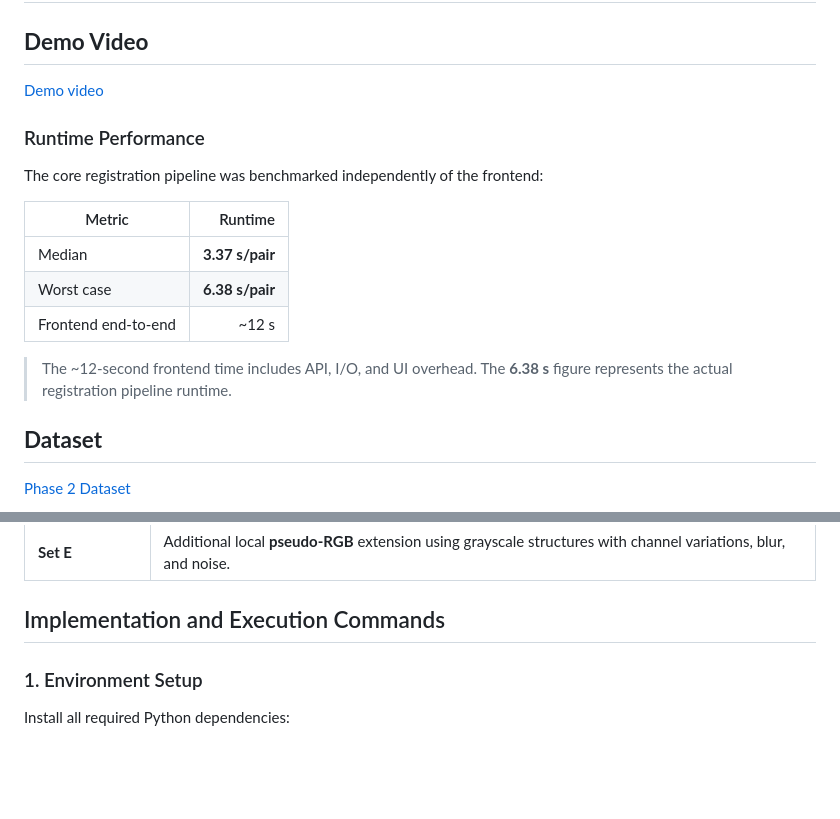
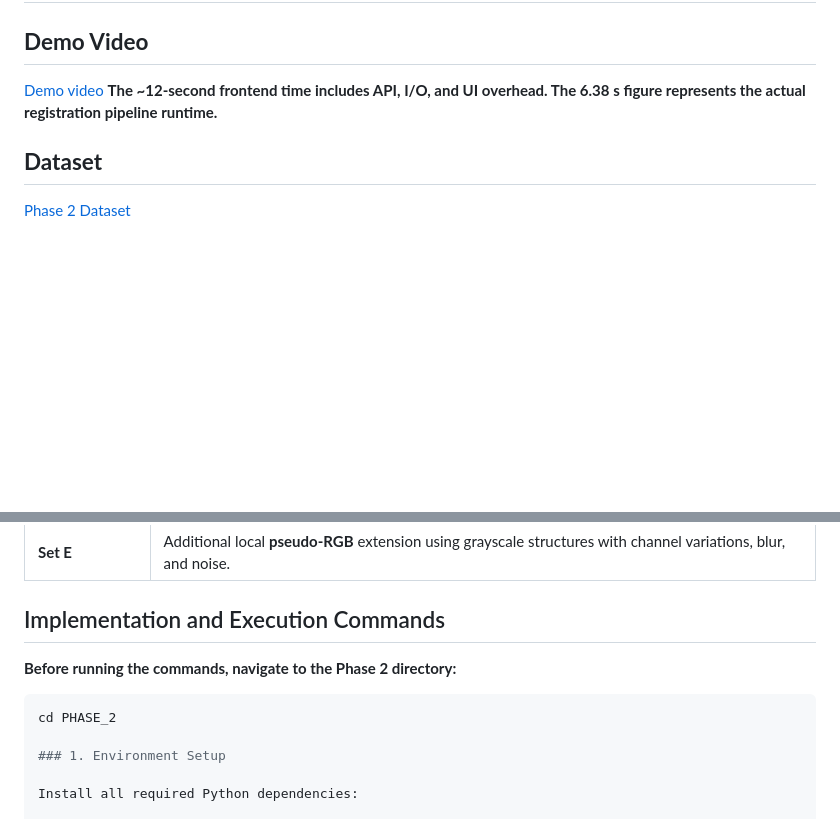
Before and after one commit to nehayadav827/Applied-Materials-Semicon-2026, a Markdown page: README.md, 2 parts joined by grey strips. GitHub-like rendering; blank space fills up the shorter version.

````diff
--- a/README.md
+++ b/README.md
@@ -2,19 +2,7 @@
 
 ## **Demo Video**
 [Demo video](https://drive.google.com/drive/folders/1Y6IRzIQk8RHsYKf-tzXB4Pzm5mz70lB5)
-
-### Runtime Performance
-
-The core registration pipeline was benchmarked independently of the frontend:
-
-| Metric | Runtime |
-|---|---:|
-| Median | **3.37 s/pair** |
-| Worst case | **6.38 s/pair** |
-| Frontend end-to-end | ~12 s |
-
-> The ~12-second frontend time includes API, I/O, and UI overhead. The **6.38 s** figure represents the actual registration pipeline runtime.
-
+**The ~12-second frontend time includes API, I/O, and UI overhead. The **6.38 s** figure represents the actual registration pipeline runtime.**
 ## **Dataset**
 
 [Phase 2 Dataset](https://drive.google.com/drive/folders/1Fi7hhRft6D6QYg-Erb6kYf8tx0cTCOqr?usp=sharing)
@@ -97,6 +85,10 @@ The Phase 2 datasets are organized into the following sets:
 
 
 ## Implementation and Execution Commands
+**Before running the commands, navigate to the Phase 2 directory:**
+
+```bash
+cd PHASE_2
 
 ### 1. Environment Setup
 
````
